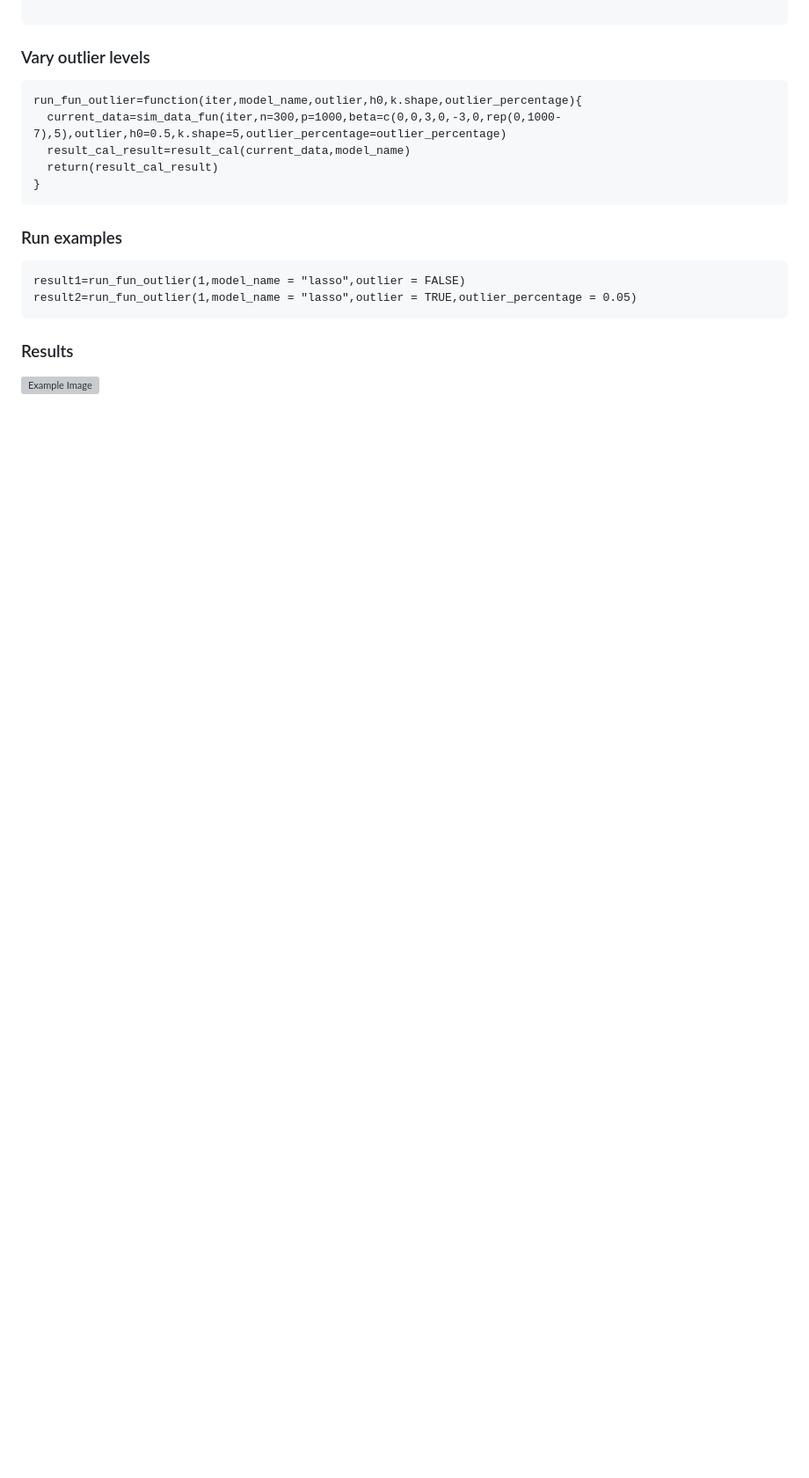
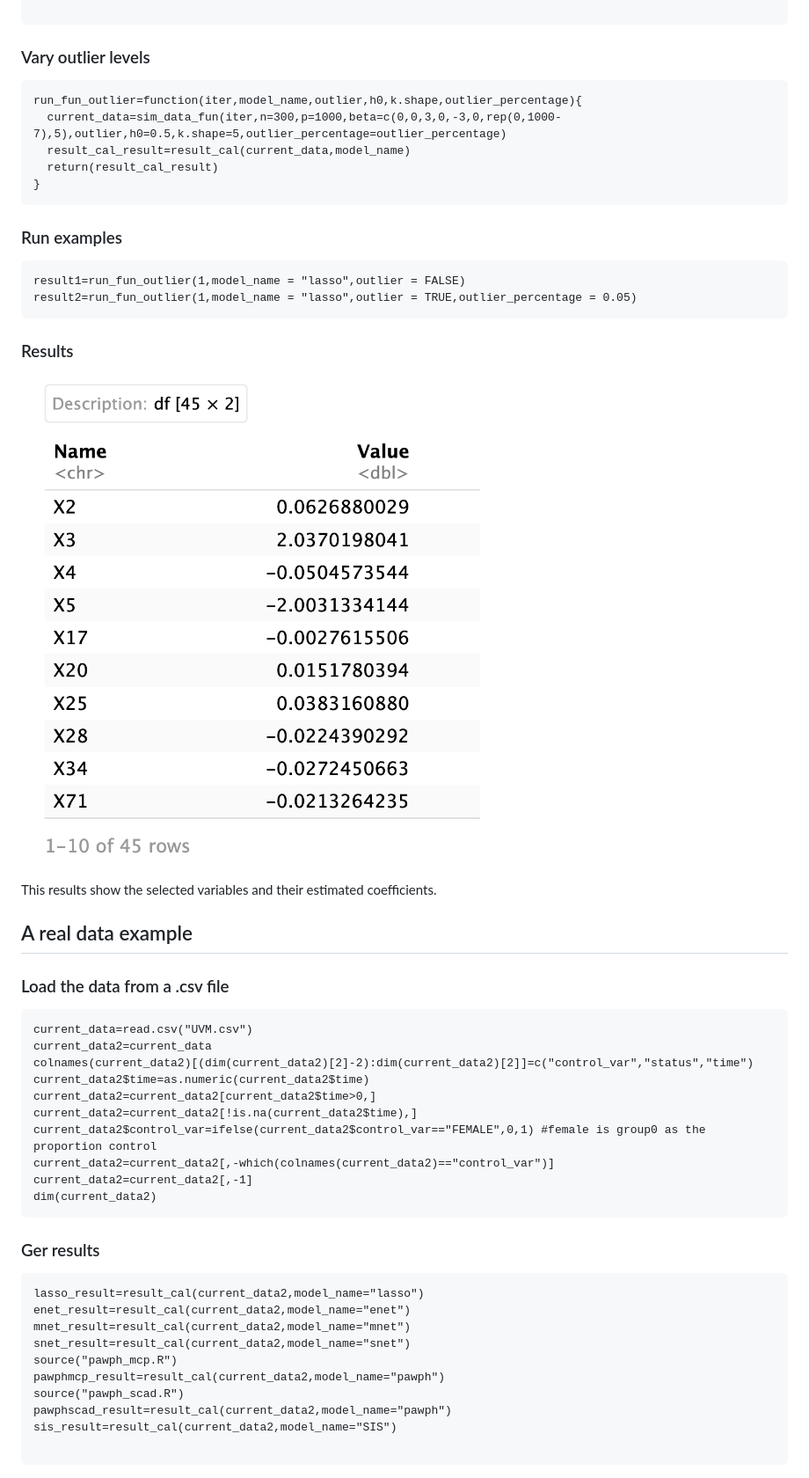
Before and after one commit to yunwezhang/Robust-variable-selection-with-Cox-model, a Markdown page: README.md, the part around one of its changes. Shown at 88% size. Drawn GitHub-style; blank space fills up the shorter version; grey boxes are pictures that could not be loaded.

````diff
--- a/README.md
+++ b/README.md
@@ -207,4 +207,38 @@ result2=run_fun_outlier(1,model_name = "lasso",outlier = TRUE,outlier_percentage
 ```
 
 ### Results
-![Example Image](Figures/image.png)
+![Example Image](figures/image.png)
+
+This results show the selected variables and their estimated coefficients.
+
+## A real data example
+
+### Load the data from a .csv file
+```
+current_data=read.csv("UVM.csv")
+current_data2=current_data
+colnames(current_data2)[(dim(current_data2)[2]-2):dim(current_data2)[2]]=c("control_var","status","time")
+current_data2$time=as.numeric(current_data2$time)
+current_data2=current_data2[current_data2$time>0,]
+current_data2=current_data2[!is.na(current_data2$time),]
+current_data2$control_var=ifelse(current_data2$control_var=="FEMALE",0,1) #female is group0 as the proportion control
+current_data2=current_data2[,-which(colnames(current_data2)=="control_var")]
+current_data2=current_data2[,-1]
+dim(current_data2)
+```
+
+
+### Ger results
+```
+lasso_result=result_cal(current_data2,model_name="lasso")
+enet_result=result_cal(current_data2,model_name="enet")
+mnet_result=result_cal(current_data2,model_name="mnet")
+snet_result=result_cal(current_data2,model_name="snet")
+source("pawph_mcp.R")
+pawphmcp_result=result_cal(current_data2,model_name="pawph")
+source("pawph_scad.R")
+pawphscad_result=result_cal(current_data2,model_name="pawph")
+sis_result=result_cal(current_data2,model_name="SIS")
+
+```
+
````
Also changed, not shown: other parts of README.md (+2 -0 lines).
